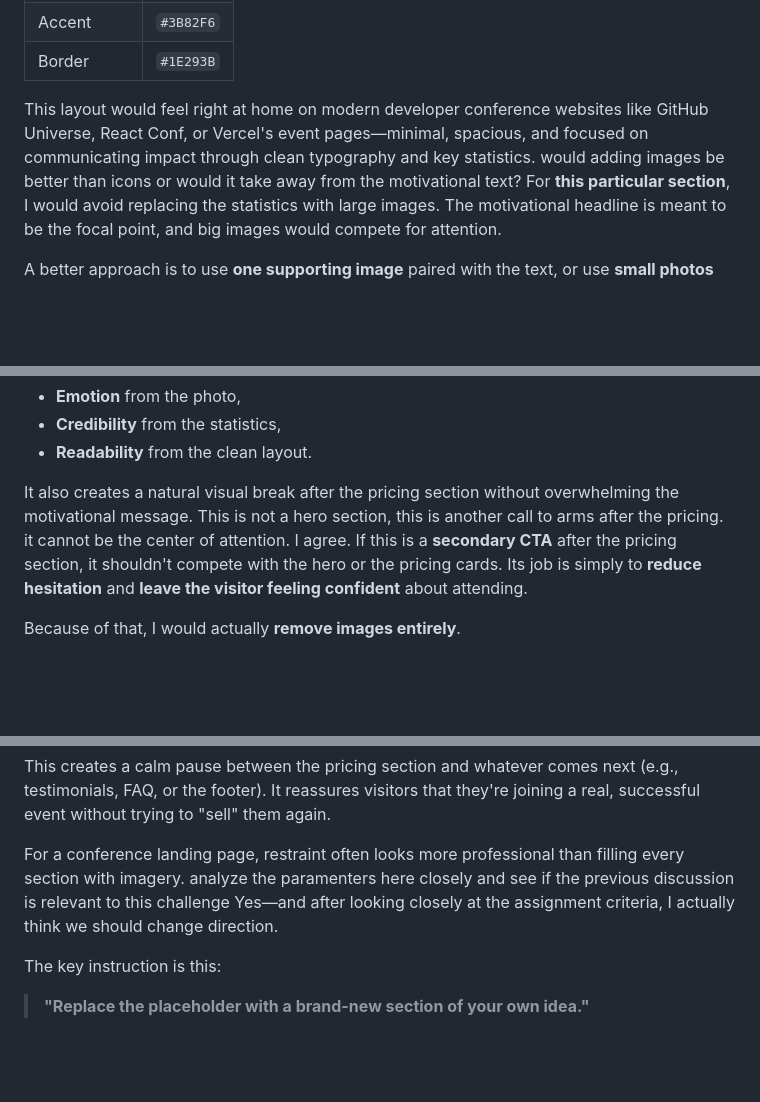
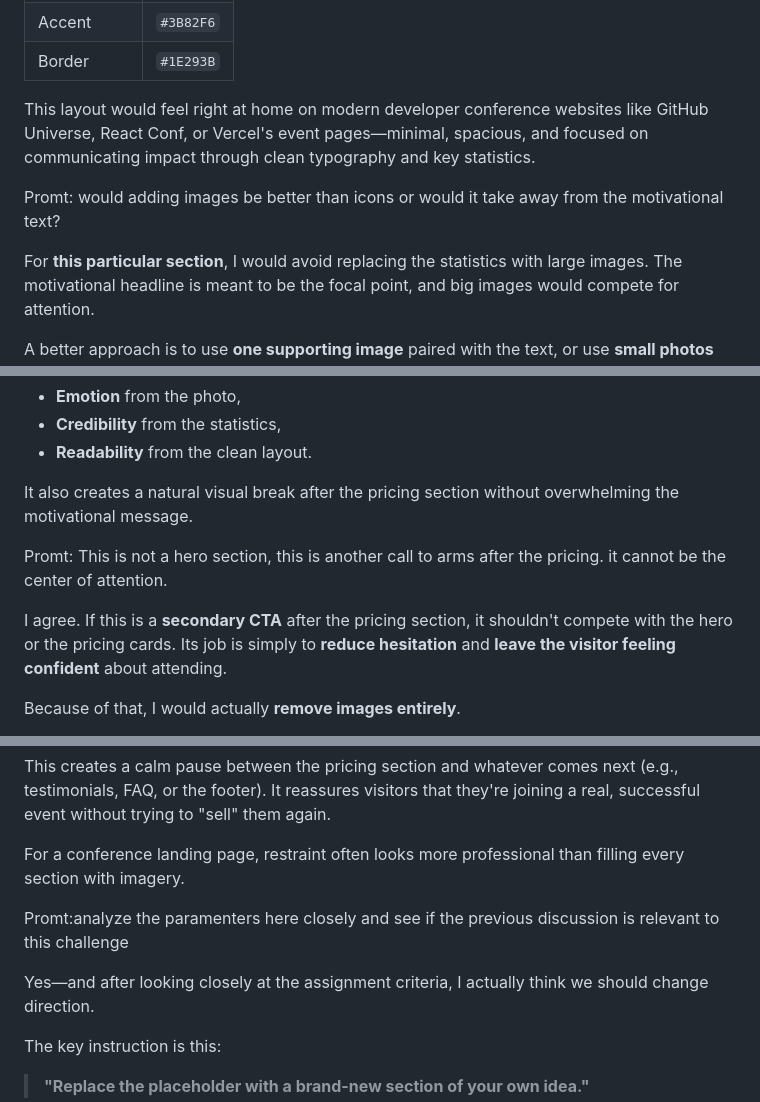
Before and after one commit to RoaringMaelstrom/PH_A1, a Markdown page: PROMTS.md, 3 parts joined by grey strips. GitHub-like rendering; blank space fills up the shorter version.

```diff
--- a/PROMTS.md
+++ b/PROMTS.md
@@ -386,7 +394,10 @@ Inter Medium
 | Border     | `#1E293B` |
 
 This layout would feel right at home on modern developer conference websites like GitHub Universe, React Conf, or Vercel's event pages—minimal, spacious, and focused on communicating impact through clean typography and key statistics.
-would adding images be better than icons or would it take away from the motivational text?
+
+Promt: would adding images be better than icons or would it take away from the motivational text?
+
+
 For **this particular section**, I would avoid replacing the statistics with large images. The motivational headline is meant to be the focal point, and big images would compete for attention.
 
 A better approach is to use **one supporting image** paired with the text, or use **small photos within the highlights**.
@@ -488,7 +499,10 @@ That gives you the best balance:
 * **Readability** from the clean layout.
 
 It also creates a natural visual break after the pricing section without overwhelming the motivational message.
-This is not a hero section, this is another call to arms after the pricing. it cannot be the center of attention.
+
+Promt: This is not a hero section, this is another call to arms after the pricing. it cannot be the center of attention.
+
+
 I agree. If this is a **secondary CTA** after the pricing section, it shouldn't compete with the hero or the pricing cards. Its job is simply to **reduce hesitation** and **leave the visitor feeling confident** about attending.
 
 Because of that, I would actually **remove images entirely**.
@@ -568,7 +582,10 @@ Nothing else.
 This creates a calm pause between the pricing section and whatever comes next (e.g., testimonials, FAQ, or the footer). It reassures visitors that they're joining a real, successful event without trying to "sell" them again.
 
 For a conference landing page, restraint often looks more professional than filling every section with imagery.
-analyze the paramenters here closely and see if the previous discussion is relevant to this challenge
+
+Promt:analyze the paramenters here closely and see if the previous discussion is relevant to this challenge
+
+
 Yes—and after looking closely at the assignment criteria, I actually think we should change direction.
 
 The key instruction is this:
```
Also changed, not shown: other parts of PROMTS.md (+11 -3 lines).
